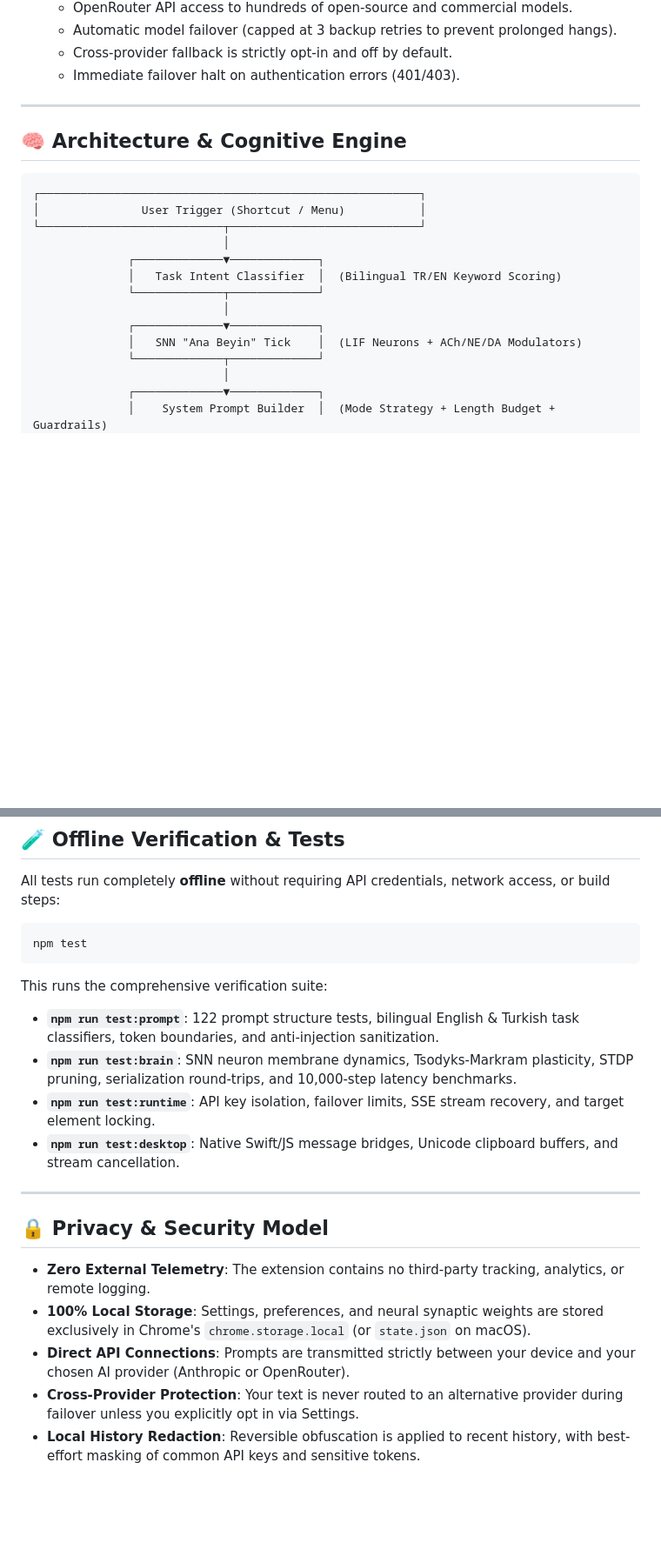
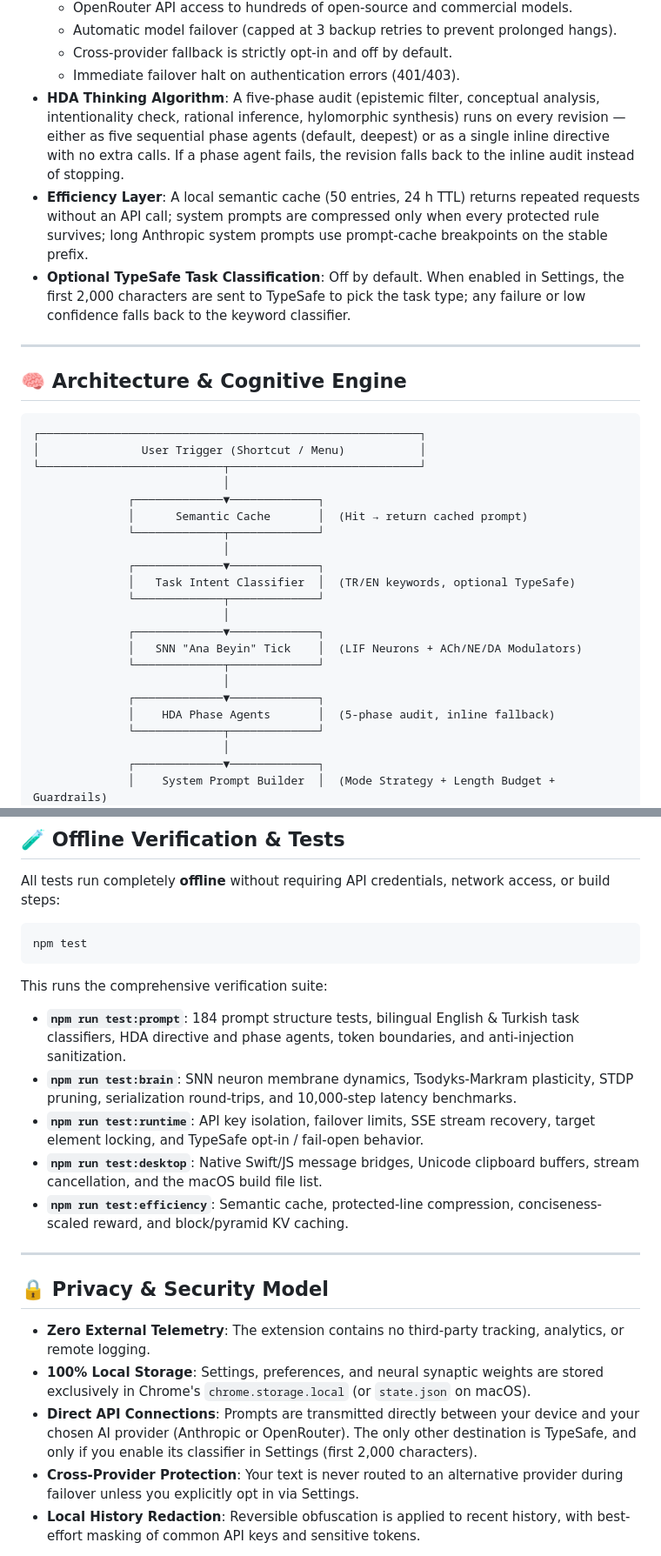
Before and after one commit to gturkmenlabs/Meta-prompt-google-extension, a Markdown page: README.md, 2 parts joined by grey strips. Shown at 87% size. Drawn GitHub-style; blank space fills up the shorter version.

Commit message:
docs: update README for HDA agents, efficiency layer and TypeSafe
Correct the check counts (184 prompt checks), list the new modules and
test suite, and disclose the opt-in TypeSafe destination in the privacy
section.

Co-Authored-By: Claude Opus 5.5 <noreply@anthropic.com>

````diff
--- a/README.md
+++ b/README.md
@@ -43,6 +43,9 @@ Meta-Prompt transforms raw user thoughts, drafts, and queries in real time into
   - Automatic model failover (capped at 3 backup retries to prevent prolonged hangs).
   - Cross-provider fallback is strictly opt-in and off by default.
   - Immediate failover halt on authentication errors (401/403).
+- **HDA Thinking Algorithm**: A five-phase audit (epistemic filter, conceptual analysis, intentionality check, rational inference, hylomorphic synthesis) runs on every revision — either as five sequential phase agents (default, deepest) or as a single inline directive with no extra calls. If a phase agent fails, the revision falls back to the inline audit instead of stopping.
+- **Efficiency Layer**: A local semantic cache (50 entries, 24 h TTL) returns repeated requests without an API call; system prompts are compressed only when every protected rule survives; long Anthropic system prompts use prompt-cache breakpoints on the stable prefix.
+- **Optional TypeSafe Task Classification**: Off by default. When enabled in Settings, the first 2,000 characters are sent to TypeSafe to pick the task type; any failure or low confidence falls back to the keyword classifier.
 
 ---
 
@@ -54,11 +57,19 @@ Meta-Prompt transforms raw user thoughts, drafts, and queries in real time into
 └───────────────────────────┬────────────────────────────┘
                             │
               ┌─────────────▼─────────────┐
-              │   Task Intent Classifier  │  (Bilingual TR/EN Keyword Scoring)
+              │      Semantic Cache       │  (Hit → return cached prompt)
+              └─────────────┬─────────────┘
+                            │
+              ┌─────────────▼─────────────┐
+              │   Task Intent Classifier  │  (TR/EN keywords, optional TypeSafe)
               └─────────────┬─────────────┘
                             │
               ┌─────────────▼─────────────┐
               │   SNN "Ana Beyin" Tick    │  (LIF Neurons + ACh/NE/DA Modulators)
+              └─────────────┬─────────────┘
+                            │
+              ┌─────────────▼─────────────┐
+              │    HDA Phase Agents       │  (5-phase audit, inline fallback)
               └─────────────┬─────────────┘
                             │
               ┌─────────────▼─────────────┐
@@ -190,10 +206,11 @@ npm test
 ```
 
 This runs the comprehensive verification suite:
-- **`npm run test:prompt`**: 122 prompt structure tests, bilingual English & Turkish task classifiers, token boundaries, and anti-injection sanitization.
+- **`npm run test:prompt`**: 184 prompt structure tests, bilingual English & Turkish task classifiers, HDA directive and phase agents, token boundaries, and anti-injection sanitization.
 - **`npm run test:brain`**: SNN neuron membrane dynamics, Tsodyks-Markram plasticity, STDP pruning, serialization round-trips, and 10,000-step latency benchmarks.
-- **`npm run test:runtime`**: API key isolation, failover limits, SSE stream recovery, and target element locking.
-- **`npm run test:desktop`**: Native Swift/JS message bridges, Unicode clipboard buffers, and stream cancellation.
+- **`npm run test:runtime`**: API key isolation, failover limits, SSE stream recovery, target element locking, and TypeSafe opt-in / fail-open behavior.
+- **`npm run test:desktop`**: Native Swift/JS message bridges, Unicode clipboard buffers, stream cancellation, and the macOS build file list.
+- **`npm run test:efficiency`**: Semantic cache, protected-line compression, conciseness-scaled reward, and block/pyramid KV caching.
 
 ---
 
@@ -201,7 +218,7 @@ This runs the comprehensive verification suite:
 
 - **Zero External Telemetry**: The extension contains no third-party tracking, analytics, or remote logging.
 - **100% Local Storage**: Settings, preferences, and neural synaptic weights are stored exclusively in Chrome's `chrome.storage.local` (or `state.json` on macOS).
-- **Direct API Connections**: Prompts are transmitted strictly between your device and your chosen AI provider (Anthropic or OpenRouter).
+- **Direct API Connections**: Prompts are transmitted directly between your device and your chosen AI provider (Anthropic or OpenRouter). The only other destination is TypeSafe, and only if you enable its classifier in Settings (first 2,000 characters).
 - **Cross-Provider Protection**: Your text is never routed to an alternative provider during failover unless you explicitly opt in via Settings.
 - **Local History Redaction**: Reversible obfuscation is applied to recent history, with best-effort masking of common API keys and sensitive tokens.
 
````
Also changed, not shown: other parts of README.md (+7 -2 lines).
